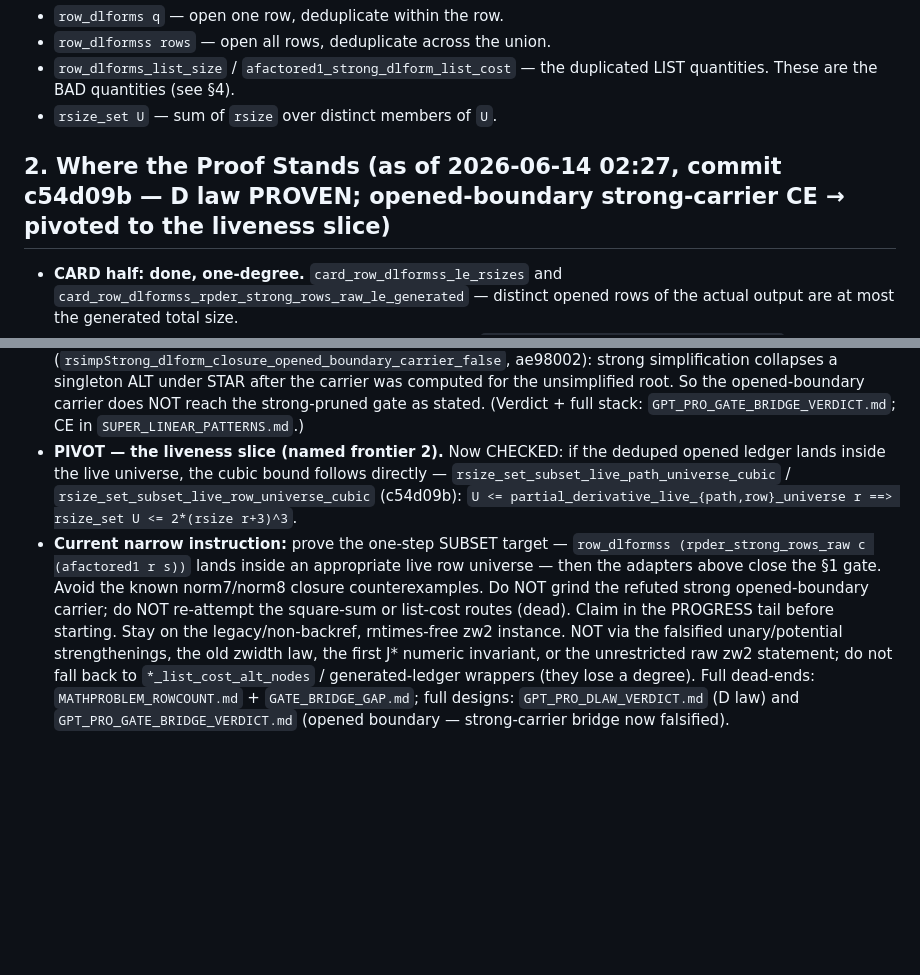
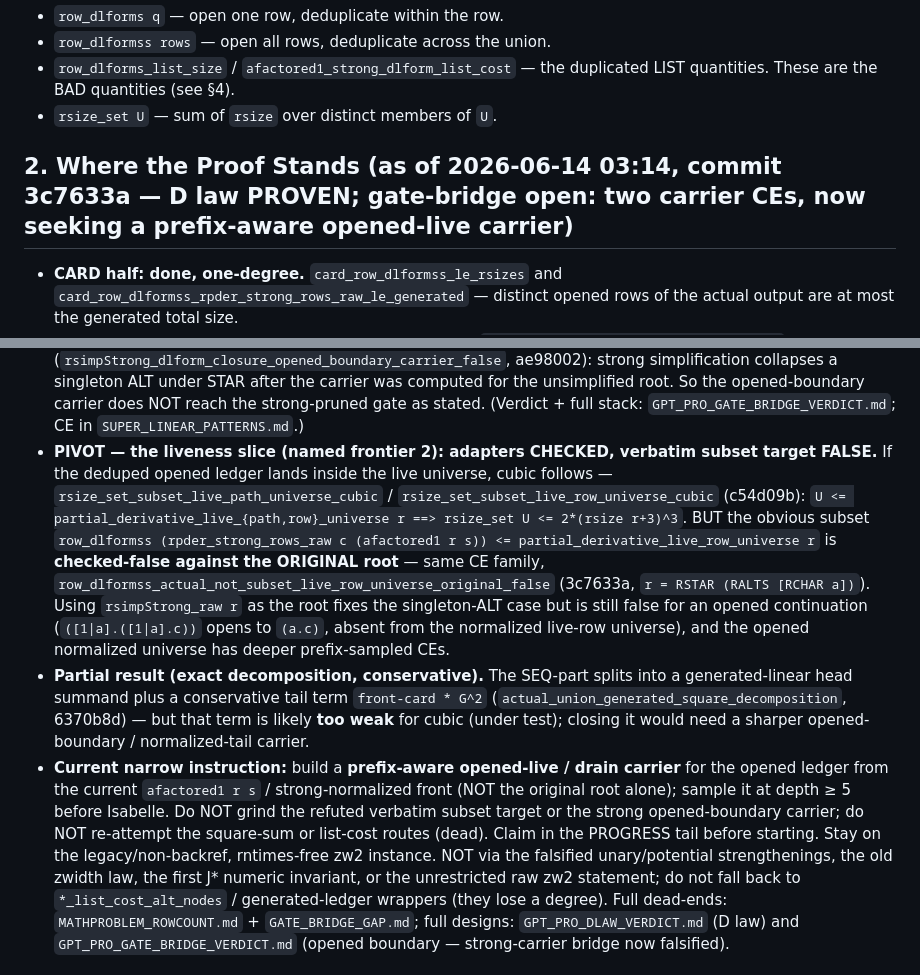
Before and after one commit to hellotommmy/posix, a Markdown page: MAINLINE.md, 2 parts joined by grey strips. GitHub-like rendering; blank space fills up the shorter version.

Commit message:
Secretary: sync MAINLINE §2 — verbatim live-row subset CE'd; route needs a prefix-aware opened-live carrier
row_dlformss_actual_not_subset_live_row_universe_original_false (3c7633a, same RSTAR(RALTS[RCHAR a]) family) refutes the verbatim live-row subset target; rsimpStrong root fixes the singleton case but fails an opened continuation. Conservative exact-decomposition (actual_union_generated_square_decomposition, 6370b8d) leaves a front-card*G^2 tail likely too weak. Extended corpus B10 with the live-row subset CE. Docs only.

Co-Authored-By: Claude Opus 4.8 (1M context) <noreply@anthropic.com>

```diff
--- a/MAINLINE.md
+++ b/MAINLINE.md
@@ -34,7 +34,7 @@ Vocabulary (fixed, do not rename):
   duplicated LIST quantities. These are the BAD quantities (see §4).
 - `rsize_set U` — sum of `rsize` over distinct members of `U`.
 
-## 2. Where the Proof Stands (as of 2026-06-14 02:27, commit c54d09b — D law PROVEN; opened-boundary strong-carrier CE → pivoted to the liveness slice)
+## 2. Where the Proof Stands (as of 2026-06-14 03:14, commit 3c7633a — D law PROVEN; gate-bridge open: two carrier CEs, now seeking a prefix-aware opened-live carrier)
 
 - **CARD half: done, one-degree.** `card_row_dlformss_le_rsizes` and
   `card_row_dlformss_rpder_strong_rows_raw_le_generated` — distinct opened
@@ -170,18 +170,31 @@ Vocabulary (fixed, do not rename):
   computed for the unsimplified root. So the opened-boundary carrier does NOT
   reach the strong-pruned gate as stated. (Verdict + full stack:
   `GPT_PRO_GATE_BRIDGE_VERDICT.md`; CE in `SUPER_LINEAR_PATTERNS.md`.)
-- **PIVOT — the liveness slice (named frontier 2).** Now CHECKED: if the deduped
-  opened ledger lands inside the live universe, the cubic bound follows directly
-  — `rsize_set_subset_live_path_universe_cubic` /
+- **PIVOT — the liveness slice (named frontier 2): adapters CHECKED, verbatim
+  subset target FALSE.** If the deduped opened ledger lands inside the live
+  universe, cubic follows — `rsize_set_subset_live_path_universe_cubic` /
   `rsize_set_subset_live_row_universe_cubic` (c54d09b):
   `U <= partial_derivative_live_{path,row}_universe r ==> rsize_set U <=
-  2*(rsize r+3)^3`.
-- **Current narrow instruction:** prove the one-step SUBSET target —
-  `row_dlformss (rpder_strong_rows_raw c (afactored1 r s))` lands inside an
-  appropriate live row universe — then the adapters above close the §1 gate.
-  Avoid the known norm7/norm8 closure counterexamples. Do NOT grind the refuted
-  strong opened-boundary carrier; do NOT re-attempt the square-sum or list-cost
-  routes (dead). Claim in the PROGRESS tail before starting. Stay on the
+  2*(rsize r+3)^3`. BUT the obvious subset
+  `row_dlformss (rpder_strong_rows_raw c (afactored1 r s)) <=
+  partial_derivative_live_row_universe r` is **checked-false against the ORIGINAL
+  root** — same CE family,
+  `row_dlformss_actual_not_subset_live_row_universe_original_false` (3c7633a,
+  `r = RSTAR (RALTS [RCHAR a])`). Using `rsimpStrong_raw r` as the root fixes the
+  singleton-ALT case but is still false for an opened continuation
+  (`([1|a].([1|a].c))` opens to `(a.c)`, absent from the normalized live-row
+  universe), and the opened normalized universe has deeper prefix-sampled CEs.
+- **Partial result (exact decomposition, conservative).** The SEQ-part splits
+  into a generated-linear head summand plus a conservative tail term
+  `front-card * G^2` (`actual_union_generated_square_decomposition`, 6370b8d) —
+  but that term is likely **too weak** for cubic (under test); closing it would
+  need a sharper opened-boundary / normalized-tail carrier.
+- **Current narrow instruction:** build a **prefix-aware opened-live / drain
+  carrier** for the opened ledger from the current `afactored1 r s` /
+  strong-normalized front (NOT the original root alone); sample it at depth ≥ 5
+  before Isabelle. Do NOT grind the refuted verbatim subset target or the strong
+  opened-boundary carrier; do NOT re-attempt the square-sum or list-cost routes
+  (dead). Claim in the PROGRESS tail before starting. Stay on the
   legacy/non-backref, rntimes-free zw2 instance. NOT via the falsified
   unary/potential strengthenings, the old zwidth law, the first J* numeric
   invariant, or the unrestricted raw zw2 statement; do not fall back to
```
Also changed, not shown: SUPER_LINEAR_PATTERNS.md (+8 -0 lines).
